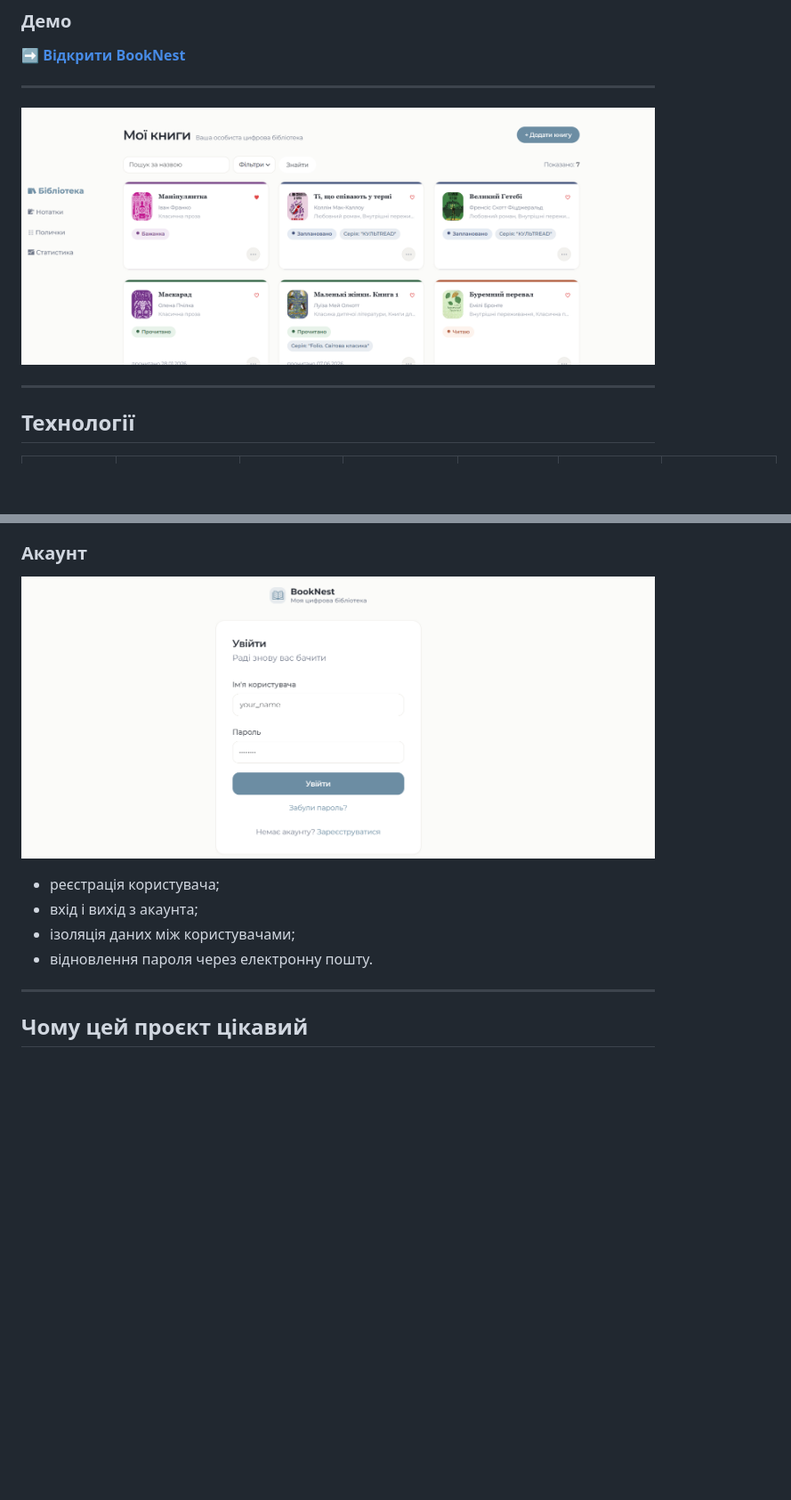
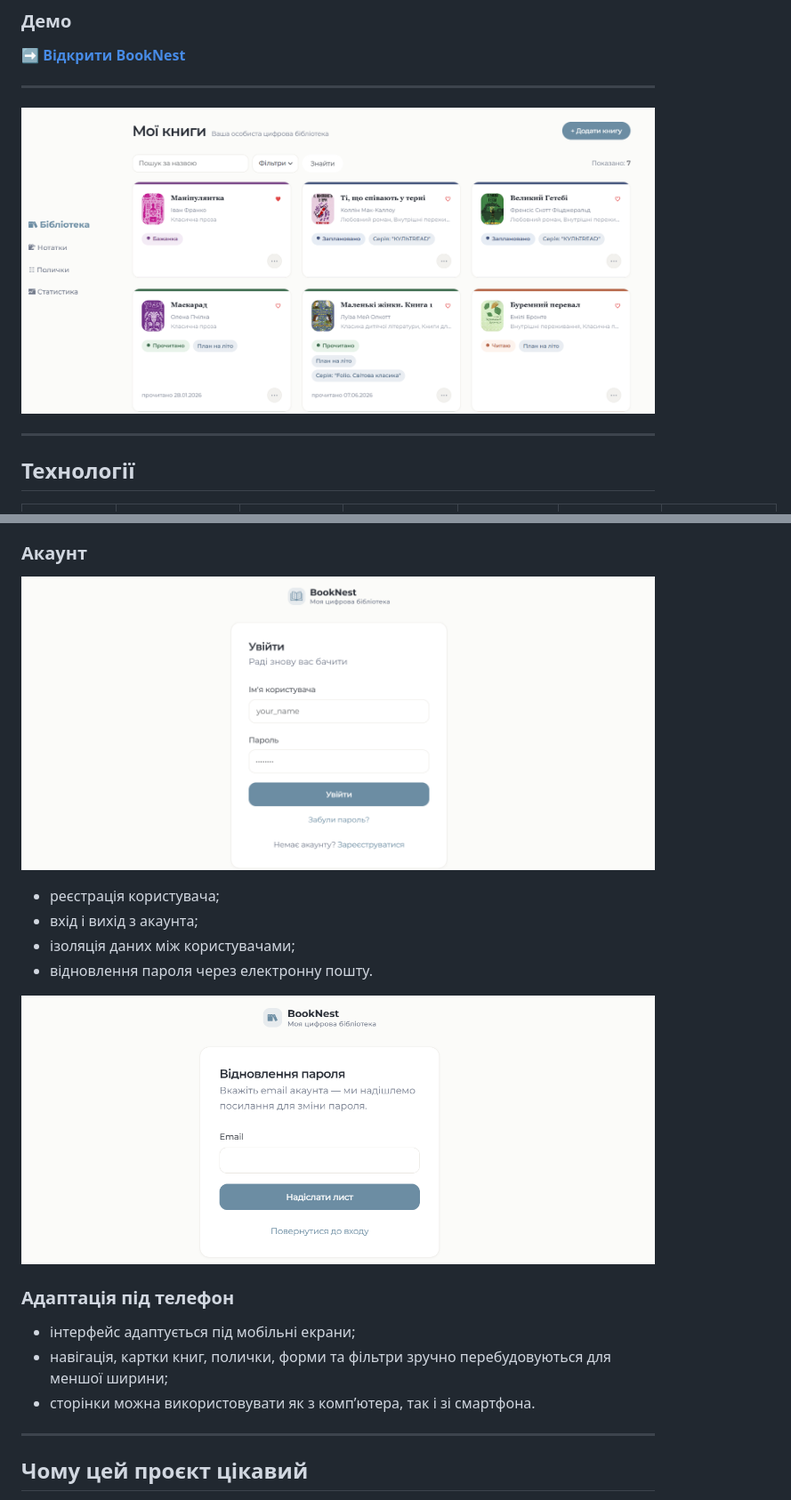
Before and after one commit to KaterynaShynkaryk/BookNest, a Markdown page: README.md, 2 parts joined by grey strips. Shown at 89% size. Drawn GitHub-style; pictures changed too: docs/screenshots/01_library.png, docs/screenshots/06_login.png, docs/screenshots/07_reset_password.png (added); blank space fills up the shorter version.

```diff
--- a/README.md
+++ b/README.md
@@ -97,6 +99,14 @@ Built with **Python, Django, Django Templates, Bootstrap, HTML/CSS and PostgreSQ
 - ізоляція даних між користувачами;
 - відновлення пароля через електронну пошту.
 
+![Відновлення паролю](docs/screenshots/07_reset_password.png)
+
+### Адаптація під телефон
+
+- інтерфейс адаптується під мобільні екрани;
+- навігація, картки книг, полички, форми та фільтри зручно перебудовуються для меншої ширини;
+- сторінки можна використовувати як з комп’ютера, так і зі смартфона.
+
 ---
 
 ## Чому цей проєкт цікавий
```
Also changed, not shown: other parts of README.md (+15 -3 lines), docs/screenshots/03_shelves.png, docs/screenshots/08_filters.png (added), 1 other file.
